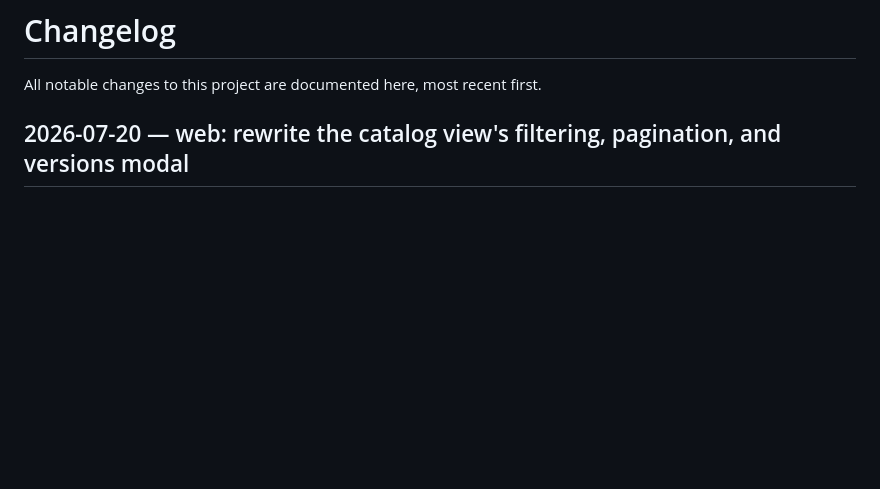
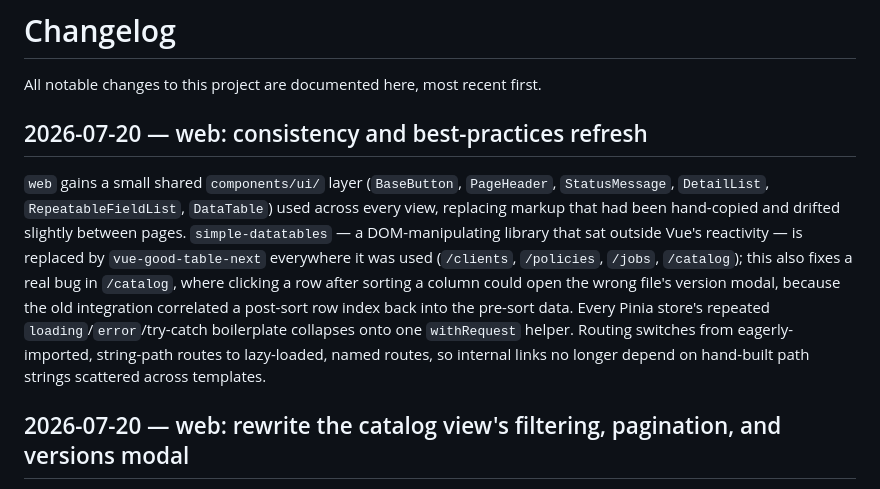
Before and after one commit to alex-sviridov/miniprotector, a Markdown page: CHANGELOG.md, the part around the change. GitHub-like rendering; blank space fills up the shorter version.

Commit message:
docs(web): document the frontend consistency and best-practices refresh

```diff
--- a/CHANGELOG.md
+++ b/CHANGELOG.md
@@ -1,6 +1,19 @@
 # Changelog
 
 All notable changes to this project are documented here, most recent first.
+
+## 2026-07-20 — web: consistency and best-practices refresh
+
+`web` gains a small shared `components/ui/` layer (`BaseButton`, `PageHeader`, `StatusMessage`,
+`DetailList`, `RepeatableFieldList`, `DataTable`) used across every view, replacing markup that had
+been hand-copied and drifted slightly between pages. `simple-datatables` — a DOM-manipulating
+library that sat outside Vue's reactivity — is replaced by `vue-good-table-next` everywhere it was
+used (`/clients`, `/policies`, `/jobs`, `/catalog`); this also fixes a real bug in `/catalog`, where
+clicking a row after sorting a column could open the wrong file's version modal, because the old
+integration correlated a post-sort row index back into the pre-sort data. Every Pinia store's
+repeated `loading`/`error`/try-catch boilerplate collapses onto one `withRequest` helper. Routing
+switches from eagerly-imported, string-path routes to lazy-loaded, named routes, so internal links
+no longer depend on hand-built path strings scattered across templates.
 
 ## 2026-07-20 — web: rewrite the catalog view's filtering, pagination, and versions modal
 
```
Also changed, not shown: docs/components/web.md (+6 -4 lines).
